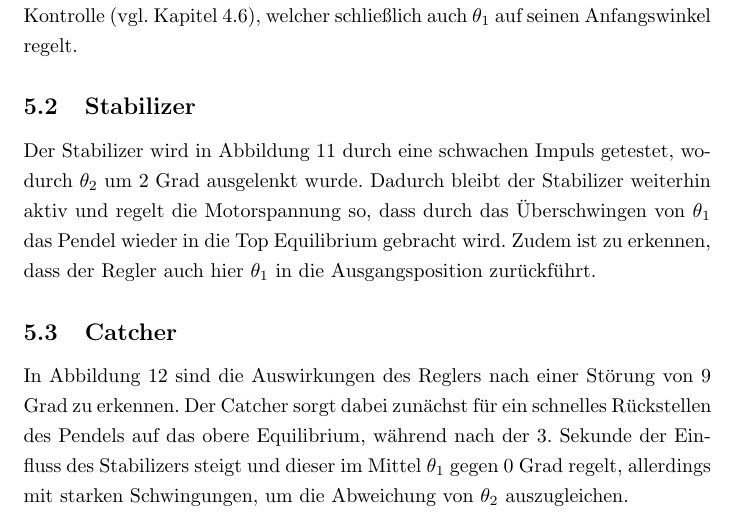
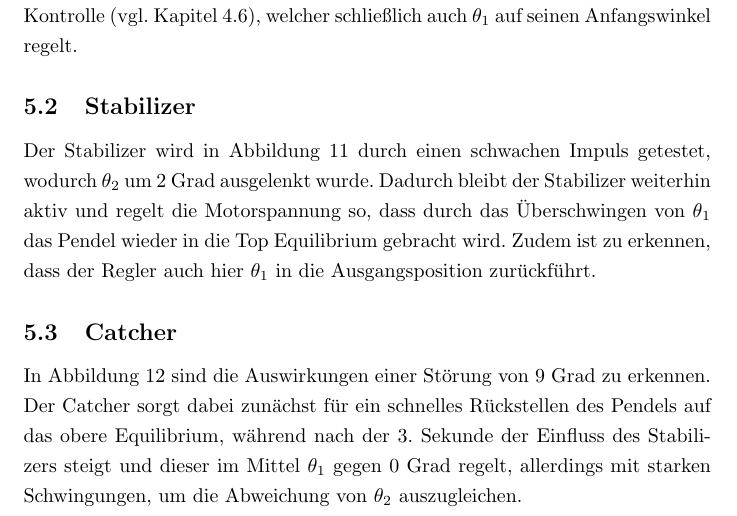
Before and after one commit to TSchildhauer/MechatronicsLabTUHH-Report, a LaTeX document (Report.tex, which reads Kapitel/Ergebnisse.tex): part of page 23 of 29, cut so that both start at the same text. Compiled offline with pdfLaTeX.

Commit message:
Kapitel 5

```diff
--- a/Kapitel/Ergebnisse.tex
+++ b/Kapitel/Ergebnisse.tex
@@ -14,7 +14,7 @@ Zunächst soll anhand von Abbildung~\ref{fig.Swing-Up-Plot} der Aufschwing-Vorga
 
 \subsection{Stabilizer}
 
-Der Stabilizer wird in Abbildung \ref{fig.Stabilisierer-Plot} durch eine schwachen Impuls getestet, wodurch $\theta_2$ um 2 Grad ausgelenkt wurde. Dadurch bleibt der Stabilizer weiterhin aktiv und regelt die Motorspannung so, dass durch das Überschwingen von $ \theta_1$ das Pendel wieder in die Top Equilibrium gebracht wird. Zudem ist zu erkennen, dass der Regler auch hier $ \theta_1$ in die Ausgangsposition zurückführt.
+Der Stabilizer wird in Abbildung \ref{fig.Stabilisierer-Plot} durch einen schwachen Impuls getestet, wodurch $\theta_2$ um 2 Grad ausgelenkt wurde. Dadurch bleibt der Stabilizer weiterhin aktiv und regelt die Motorspannung so, dass durch das Überschwingen von $ \theta_1$ das Pendel wieder in die Top Equilibrium gebracht wird. Zudem ist zu erkennen, dass der Regler auch hier $ \theta_1$ in die Ausgangsposition zurückführt.
 
 \begin{figure}[htbp]
 	\centering
@@ -25,7 +25,7 @@ Der Stabilizer wird in Abbildung \ref{fig.Stabilisierer-Plot} durch eine schwach
 
 
 \subsection{Catcher}
-In Abbildung \ref{fig.Catcher-Plot} sind die Auswirkungen des Reglers nach einer Störung von 9 Grad zu erkennen. Der Catcher sorgt dabei zunächst für ein schnelles Rückstellen des Pendels auf das obere Equilibrium, während nach der 3. Sekunde der Einfluss des Stabilizers steigt und dieser im Mittel $\theta_1$ gegen 0 Grad regelt, allerdings mit starken Schwingungen, um die Abweichung von $\theta_2$ auszugleichen.
+In Abbildung \ref{fig.Catcher-Plot} sind die Auswirkungen einer Störung von 9~Grad zu erkennen. Der Catcher sorgt dabei zunächst für ein schnelles Rückstellen des Pendels auf das obere Equilibrium, während nach der 3. Sekunde der Einfluss des Stabilizers steigt und dieser im Mittel $\theta_1$ gegen 0~Grad regelt, allerdings mit starken Schwingungen, um die Abweichung von $\theta_2$ auszugleichen.
 \begin{figure}[htbp]
 	\centering
 	\includegraphics[width=1.\textwidth]{Grafiken/Catch_kurz.png}
```
